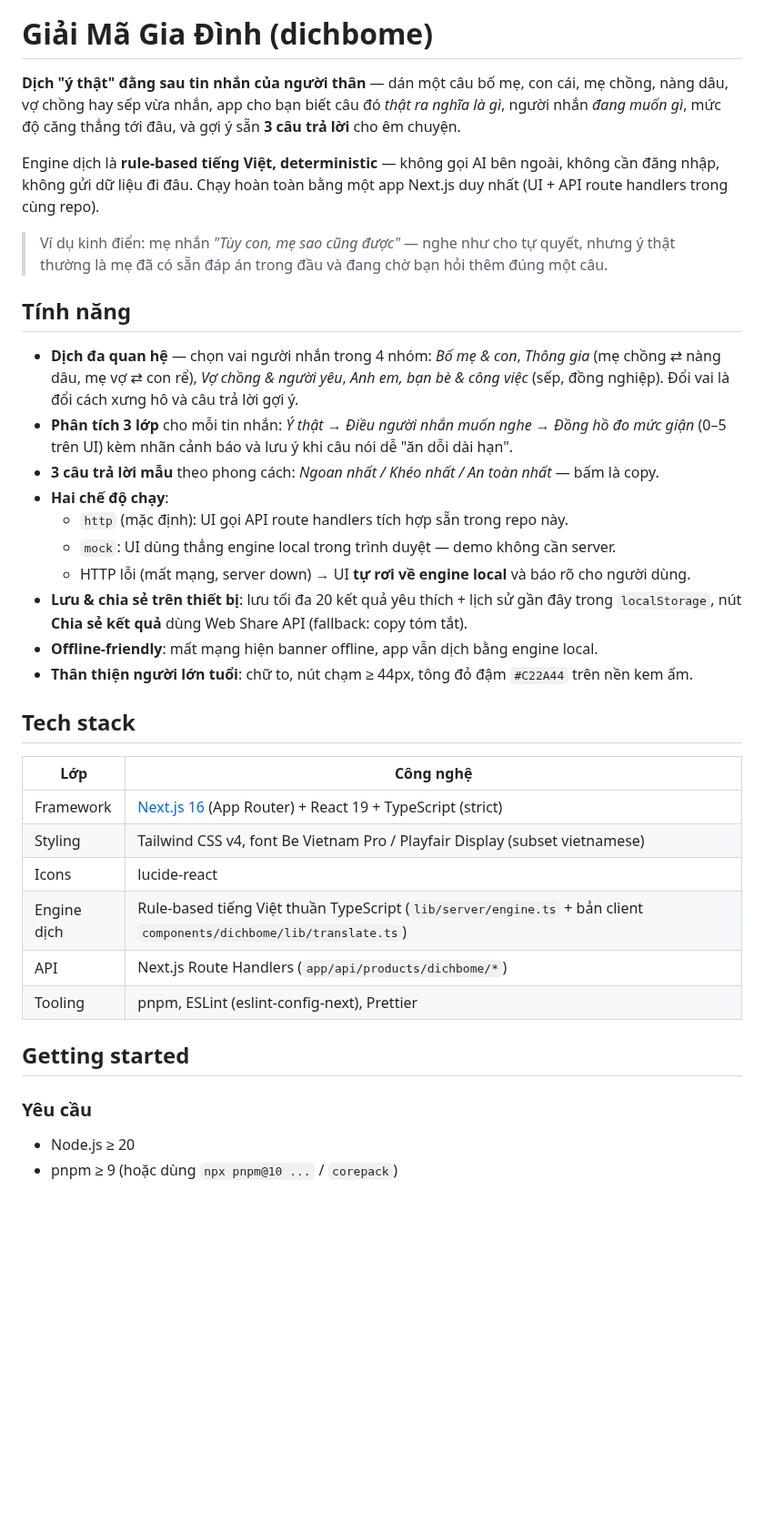
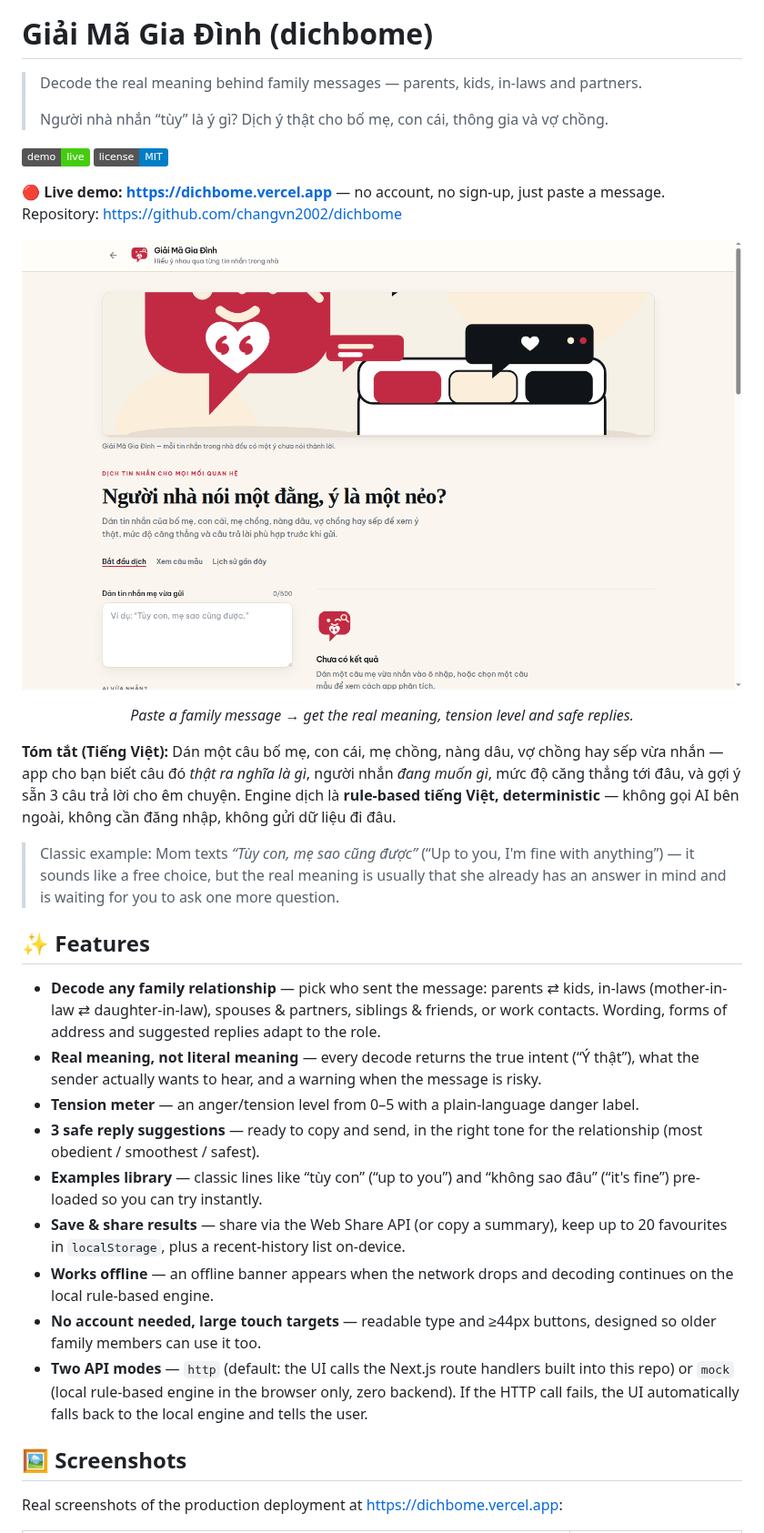
Before and after one commit to changvn2002/dichbome, a Markdown page: README.md, the part around one of its changes. Shown at 91% size. Rendered like a GitHub page; pictures changed too: docs/screenshots/dichbome-desktop.png (added); badges without logos; blank space fills up the shorter version.

```diff
--- a/README.md
+++ b/README.md
@@ -4,49 +4,44 @@
 
 # Giải Mã Gia Đình (dichbome)
 
-**Dịch "ý thật" đằng sau tin nhắn của người thân** — dán một câu bố mẹ, con cái, mẹ chồng,
-nàng dâu, vợ chồng hay sếp vừa nhắn, app cho bạn biết câu đó *thật ra nghĩa là gì*, người
-nhắn *đang muốn gì*, mức độ căng thẳng tới đâu, và gợi ý sẵn **3 câu trả lời** cho êm chuyện.
+> Decode the real meaning behind family messages — parents, kids, in-laws and partners.
+>
+> Người nhà nhắn “tùy” là ý gì? Dịch ý thật cho bố mẹ, con cái, thông gia và vợ chồng.
 
-Engine dịch là **rule-based tiếng Việt, deterministic** — không gọi AI bên ngoài, không cần
-đăng nhập, không gửi dữ liệu đi đâu. Chạy hoàn toàn bằng một app Next.js duy nhất (UI + API
-route handlers trong cùng repo).
+[![Live demo](https://img.shields.io/badge/demo-live-brightgreen)](https://dichbome.vercel.app)
+[![License: MIT](https://img.shields.io/badge/license-MIT-blue)](LICENSE)
 
-> Ví dụ kinh điển: mẹ nhắn *"Tùy con, mẹ sao cũng được"* — nghe như cho tự quyết, nhưng ý
-> thật thường là mẹ đã có sẵn đáp án trong đầu và đang chờ bạn hỏi thêm đúng một câu.
+**🔴 Live demo: https://dichbome.vercel.app** — no account, no sign-up, just paste a message.
+Repository: https://github.com/changvn2002/dichbome
 
-## Tính năng
+<p align="center">
+  <img src="docs/screenshots/dichbome-desktop.png" alt="Giải Mã Gia Đình — main screen" width="900">
+</p>
+<p align="center"><em>Paste a family message → get the real meaning, tension level and safe replies.</em></p>
 
-- **Dịch đa quan hệ** — chọn vai người nhắn trong 4 nhóm: *Bố mẹ & con*, *Thông gia*
-  (mẹ chồng ⇄ nàng dâu, mẹ vợ ⇄ con rể), *Vợ chồng & người yêu*, *Anh em, bạn bè & công việc*
-  (sếp, đồng nghiệp). Đổi vai là đổi cách xưng hô và câu trả lời gợi ý.
-- **Phân tích 3 lớp** cho mỗi tin nhắn: *Ý thật* → *Điều người nhắn muốn nghe* → *Đồng hồ đo
-  mức giận* (0–5 trên UI) kèm nhãn cảnh báo và lưu ý khi câu nói dễ "ăn dỗi dài hạn".
-- **3 câu trả lời mẫu** theo phong cách: *Ngoan nhất / Khéo nhất / An toàn nhất* — bấm là copy.
-- **Hai chế độ chạy**:
-  - `http` (mặc định): UI gọi API route handlers tích hợp sẵn trong repo này.
-  - `mock`: UI dùng thẳng engine local trong trình duyệt — demo không cần server.
-  - HTTP lỗi (mất mạng, server down) → UI **tự rơi về engine local** và báo rõ cho người dùng.
-- **Lưu & chia sẻ trên thiết bị**: lưu tối đa 20 kết quả yêu thích + lịch sử gần đây trong
-  `localStorage`, nút **Chia sẻ kết quả** dùng Web Share API (fallback: copy tóm tắt).
-- **Offline-friendly**: mất mạng hiện banner offline, app vẫn dịch bằng engine local.
-- **Thân thiện người lớn tuổi**: chữ to, nút chạm ≥ 44px, tông đỏ đậm `#C22A44` trên nền kem ấm.
+**Tóm tắt (Tiếng Việt):** Dán một câu bố mẹ, con cái, mẹ chồng, nàng dâu, vợ chồng hay sếp
+vừa nhắn — app cho bạn biết câu đó *thật ra nghĩa là gì*, người nhắn *đang muốn gì*, mức độ
+căng thẳng tới đâu, và gợi ý sẵn 3 câu trả lời cho êm chuyện. Engine dịch là **rule-based
+tiếng Việt, deterministic** — không gọi AI bên ngoài, không cần đăng nhập, không gửi dữ
+liệu đi đâu.
 
-## Tech stack
+> Classic example: Mom texts *“Tùy con, mẹ sao cũng được”* (“Up to you, I'm fine with
+> anything”) — it sounds like a free choice, but the real meaning is usually that she
+> already has an answer in mind and is waiting for you to ask one more question.
 
-| Lớp | Công nghệ |
-| --- | --- |
-| Framework | [Next.js 16](https://nextjs.org) (App Router) + React 19 + TypeScript (strict) |
-| Styling | Tailwind CSS v4, font Be Vietnam Pro / Playfair Display (subset vietnamese) |
-| Icons | lucide-react |
-| Engine dịch | Rule-based tiếng Việt thuần TypeScript (`lib/server/engine.ts` + bản client `components/dichbome/lib/translate.ts`) |
-| API | Next.js Route Handlers (`app/api/products/dichbome/*`) |
-| Tooling | pnpm, ESLint (eslint-config-next), Prettier |
+## ✨ Features
 
-## Getting started
+- **Decode any family relationship** — pick who sent the message: parents ⇄ kids, in-laws (mother-in-law ⇄ daughter-in-law), spouses & partners, siblings & friends, or work contacts. Wording, forms of address and suggested replies adapt to the role.
+- **Real meaning, not literal meaning** — every decode returns the true intent (“Ý thật”), what the sender actually wants to hear, and a warning when the message is risky.
+- **Tension meter** — an anger/tension level from 0–5 with a plain-language danger label.
+- **3 safe reply suggestions** — ready to copy and send, in the right tone for the relationship (most obedient / smoothest / safest).
+- **Examples library** — classic lines like “tùy con” (“up to you”) and “không sao đâu” (“it's fine”) pre-loaded so you can try instantly.
+- **Save & share results** — share via the Web Share API (or copy a summary), keep up to 20 favourites in `localStorage`, plus a recent-history list on-device.
+- **Works offline** — an offline banner appears when the network drops and decoding continues on the local rule-based engine.
+- **No account needed, large touch targets** — readable type and ≥44px buttons, designed so older family members can use it too.
+- **Two API modes** — `http` (default: the UI calls the Next.js route handlers built into this repo) or `mock` (local rule-based engine in the browser only, zero backend). If the HTTP call fails, the UI automatically falls back to the local engine and tells the user.
 
-### Yêu cầu
+## 🖼️ Screenshots
 
-- Node.js ≥ 20
-- pnpm ≥ 9 (hoặc dùng `npx pnpm@10 ...` / `corepack`)
+Real screenshots of the production deployment at https://dichbome.vercel.app:
 
```
Also changed, not shown: other parts of README.md (+124 -107 lines), docs/screenshots/dichbome-mobile.png (added), docs/screenshots/dichbome-social.png (added).
